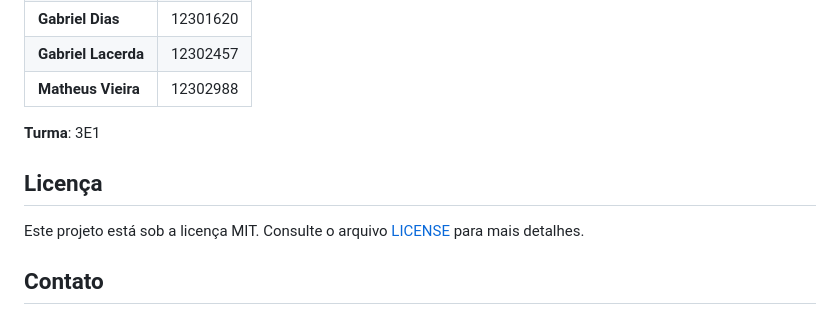
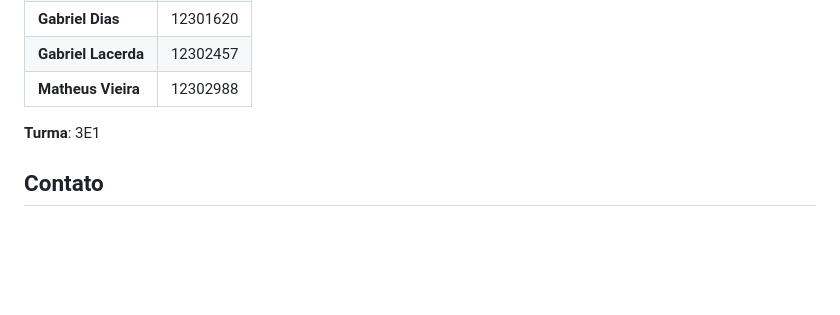
Before and after one commit to DETTRANN/Agape, a Markdown page: README.md, the part around the change. Rendered like a GitHub page; blank space fills up the shorter version.

```diff
--- a/README.md
+++ b/README.md
@@ -181,10 +181,6 @@ O sistema foi desenvolvido com abordagem mobile-first, garantindo uma experiênc
 
 **Turma**: 3E1
 
-## Licença
-
-Este projeto está sob a licença MIT. Consulte o arquivo [LICENSE](LICENSE) para mais detalhes.
-
 ## Contato
 
 -   **Email**: agapeinventory@gmail.com
```
